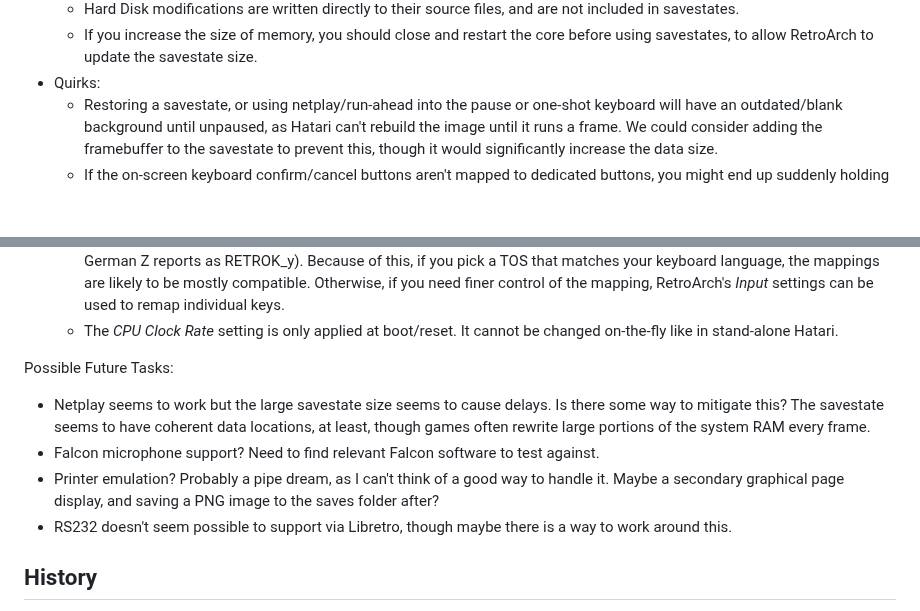
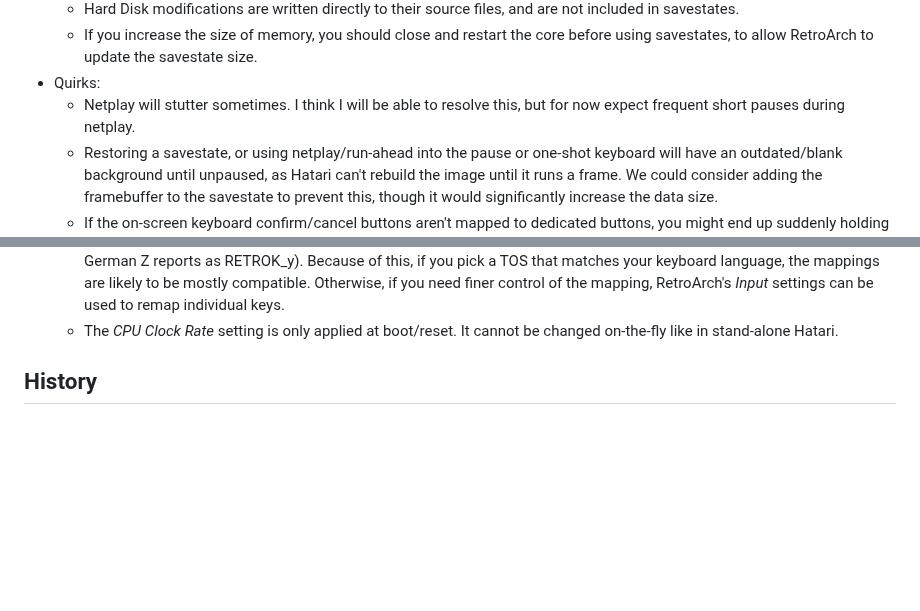
Before and after one commit to bbbradsmith/hatariB, a Markdown page: README.md, 2 parts joined by grey strips. Drawn GitHub-style; blank space fills up the shorter version.

Commit message:
mention netplay stuttering, get rid of future task list (moved to issues)

```diff
--- a/README.md
+++ b/README.md
@@ -197,6 +197,7 @@ See [DEVELOP.md](DEVELOP.md) for more details.
   * Hard Disk modifications are written directly to their source files, and are not included in savestates.
   * If you increase the size of memory, you should close and restart the core before using savestates, to allow RetroArch to update the savestate size.
 * Quirks:
+  * Netplay will stutter sometimes. I think I will be able to resolve this, but for now expect frequent short pauses during netplay.
   * Restoring a savestate, or using netplay/run-ahead into the pause or one-shot keyboard will have an outdated/blank background until unpaused, as Hatari can't rebuild the image until it runs a frame. We could consider adding the framebuffer to the savestate to prevent this, though it would significantly increase the data size.
   * If the on-screen keyboard confirm/cancel buttons aren't mapped to dedicated buttons, you might end up suddenly holding the underlying button when the keyboard closes. (Inputs from buttons mapped to the on-screen keyboard are suppressed while it remains open.)
   * RetroArch netplay does not send host keyboard input over the network. For netplay I recommend disabling the host keyboard and mouse, then only sending keyboard input via the on-screen keyboard instead.
@@ -206,12 +207,6 @@ See [DEVELOP.md](DEVELOP.md) for more details.
   * If *IPF* support is enabled, an *M3U* playlist can also be used to load the *RAW* format supported by that library. I kept it out of the associated file types list because I have not yet encountered dumps in this format.
   * Though the on-screen keyboard is available in [several language layouts](https://tho-otto.de/keyboards/), for your physical keyboard there aren't any direct configuration options, currently. RetroArch ignores the OS keyboard layout, and [all keys report as-if in US layout](https://github.com/libretro/RetroArch/issues/13838) (e.g. German Z reports as RETROK_y). Because of this, if you pick a TOS that matches your keyboard language, the mappings are likely to be mostly compatible. Otherwise, if you need finer control of the mapping, RetroArch's *Input* settings can be used to remap individual keys.
   * The *CPU Clock Rate* setting is only applied at boot/reset. It cannot be changed on-the-fly like in stand-alone Hatari.
-
-Possible Future Tasks:
-* Netplay seems to work but the large savestate size seems to cause delays. Is there some way to mitigate this? The savestate seems to have coherent data locations, at least, though games often rewrite large portions of the system RAM every frame.
-* Falcon microphone support? Need to find relevant Falcon software to test against.
-* Printer emulation? Probably a pipe dream, as I can't think of a good way to handle it. Maybe a secondary graphical page display, and saving a PNG image to the saves folder after?
-* RS232 doesn't seem possible to support via Libretro, though maybe there is a way to work around this.
 
 ## History
 
```
